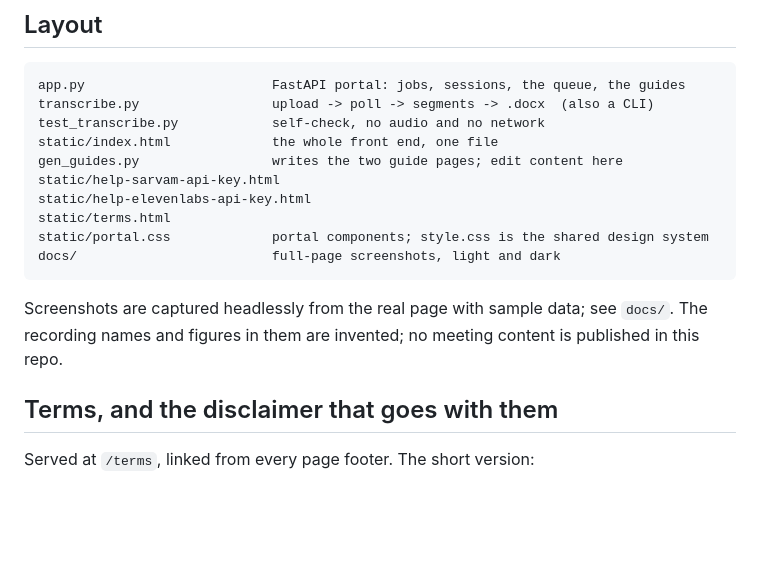
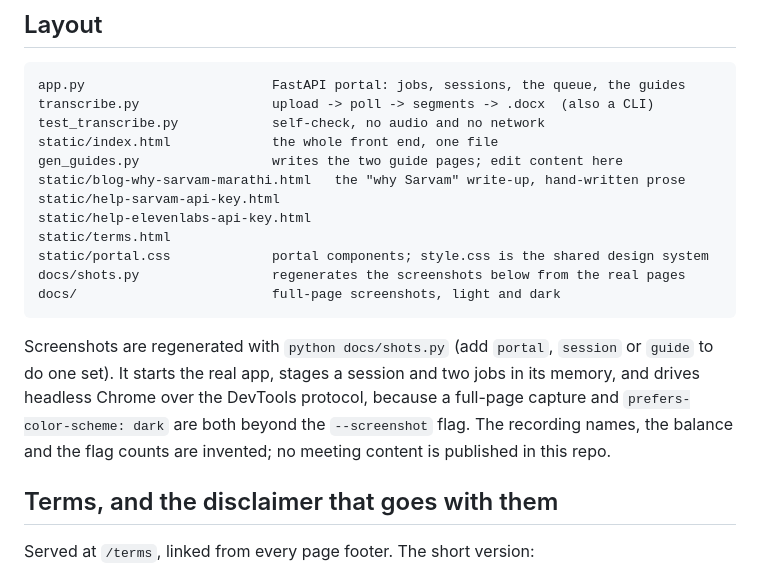
Before and after one commit to ShantanuTaro/MarathiMeetingTranscriber, a Markdown page: README.md, the part around one of its changes. Rendered like a GitHub page; blank space fills up the shorter version.

````diff
--- a/README.md
+++ b/README.md
@@ -358,15 +389,20 @@ transcribe.py                 upload -> poll -> segments -> .docx  (also a CLI)
 test_transcribe.py            self-check, no audio and no network
 static/index.html             the whole front end, one file
 gen_guides.py                 writes the two guide pages; edit content here
+static/blog-why-sarvam-marathi.html   the "why Sarvam" write-up, hand-written prose
 static/help-sarvam-api-key.html
 static/help-elevenlabs-api-key.html
 static/terms.html
 static/portal.css             portal components; style.css is the shared design system
+docs/shots.py                 regenerates the screenshots below from the real pages
 docs/                         full-page screenshots, light and dark
 ```
 
-Screenshots are captured headlessly from the real page with sample data; see
-`docs/`. The recording names and figures in them are invented; no meeting content is
+Screenshots are regenerated with `python docs/shots.py` (add `portal`, `session` or
+`guide` to do one set). It starts the real app, stages a session and two jobs in its
+memory, and drives headless Chrome over the DevTools protocol, because a full-page
+capture and `prefers-color-scheme: dark` are both beyond the `--screenshot` flag. The
+recording names, the balance and the flag counts are invented; no meeting content is
 published in this repo.
 
 ## Terms, and the disclaimer that goes with them
````
Also changed, not shown: other parts of README.md (+31 -0 lines), docs/guide-dark.png, docs/guide-light.png, docs/portal-dark.png, docs/portal-light.png, docs/session-dark.png, docs/session-light.png, 10 other files.
